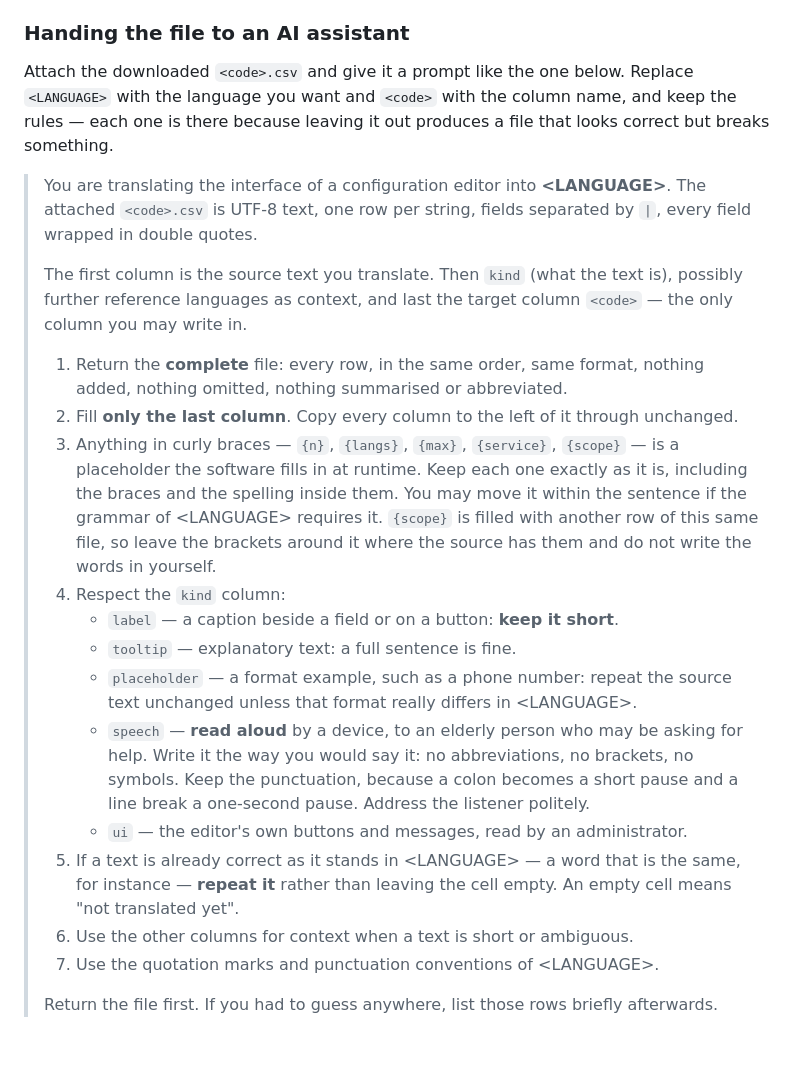
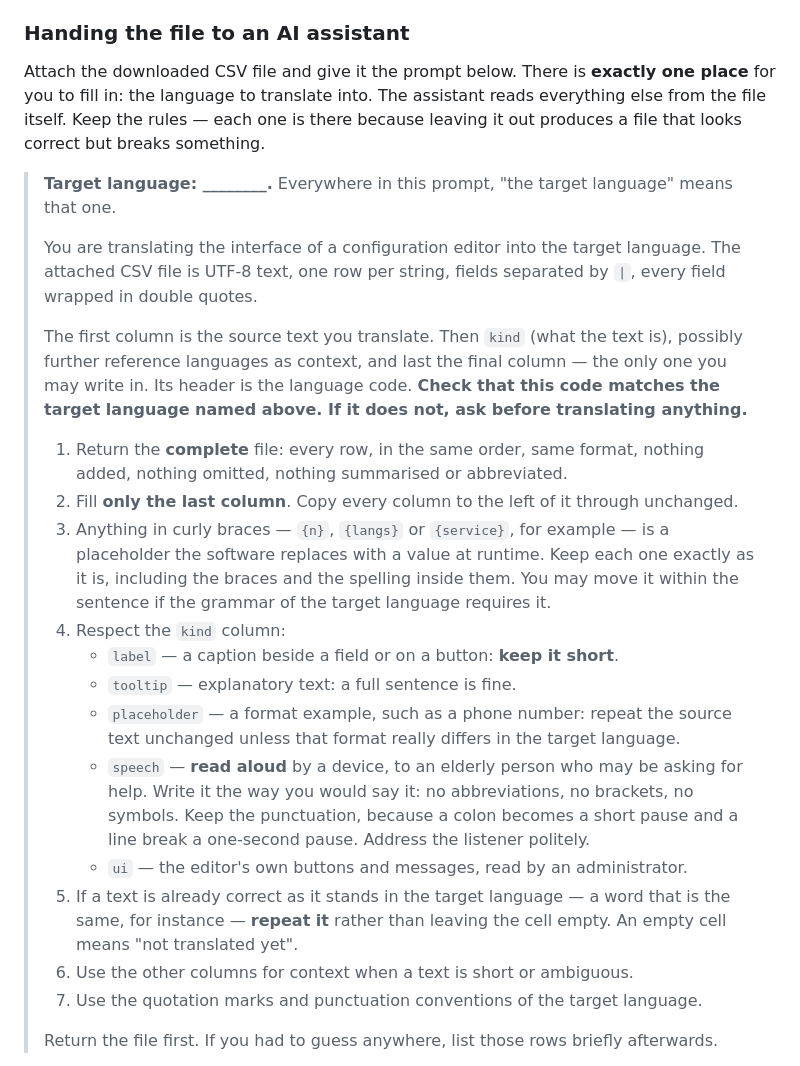
Before and after one commit to saiedt/gpsmcpmms, a Markdown page: docs/translation-guide.en.md, the part around the change. Drawn GitHub-style.

```diff
--- a/docs/translation-guide.en.md
+++ b/docs/translation-guide.en.md
@@ -91,45 +91,52 @@ row).
 
 ### Handing the file to an AI assistant
 
-Attach the downloaded `<code>.csv` and give it a prompt like the one below.
-Replace `<LANGUAGE>` with the language you want and `<code>` with the column
-name, and keep the rules — each one is there because leaving it out produces a
-file that looks correct but breaks something.
+Attach the downloaded CSV file and give it the prompt below. There is **exactly
+one place** for you to fill in: the language to translate into. The assistant
+reads everything else from the file itself. Keep the rules — each one is there
+because leaving it out produces a file that looks correct but breaks
+something.
 
-> You are translating the interface of a configuration editor into
-> **\<LANGUAGE\>**. The attached `<code>.csv` is UTF-8 text, one row per string,
-> fields separated by `|`, every field wrapped in double quotes.
+> **Target language: \_\_\_\_\_\_\_\_.** Everywhere in this prompt, "the target
+> language" means that one.
+>
+> You are translating the interface of a configuration editor into the target
+> language. The attached CSV file is UTF-8 text, one row per string, fields
+> separated by `|`, every field wrapped in double quotes.
 >
 > The first column is the source text you translate. Then `kind` (what the text
-> is), possibly further reference languages as context, and last the target
-> column `<code>` — the only column you may write in.
+> is), possibly further reference languages as context, and last the final
+> column — the only one you may write in. Its header is the language code.
+> **Check that this code matches the target language named above. If it does
+> not, ask before translating anything.**
 >
 > 1. Return the **complete** file: every row, in the same order, same format,
 >    nothing added, nothing omitted, nothing summarised or abbreviated.
 > 2. Fill **only the last column**. Copy every column to the left of it through
 >    unchanged.
-> 3. Anything in curly braces — `{n}`, `{langs}`, `{max}`, `{service}`, `{scope}`
->    — is a placeholder the software fills in at runtime. Keep each one exactly
->    as it is, including the braces and the spelling inside them. You may move it
->    within the sentence if the grammar of \<LANGUAGE\> requires it. `{scope}` is
->    filled with another row of this same file, so leave the brackets around it
->    where the source has them and do not write the words in yourself.
+> 3. Anything in curly braces — `{n}`, `{langs}` or `{service}`, for example —
+>    is a placeholder the software replaces with a value at runtime. Keep each
+>    one exactly as it is, including the braces and the spelling inside them.
+>    You may move it within the sentence if the grammar of the target language
+>    requires it.
 > 4. Respect the `kind` column:
 >    - `label` — a caption beside a field or on a button: **keep it short**.
 >    - `tooltip` — explanatory text: a full sentence is fine.
 >    - `placeholder` — a format example, such as a phone number: repeat the
->      source text unchanged unless that format really differs in \<LANGUAGE\>.
+>      source text unchanged unless that format really differs in the target
+>      language.
 >    - `speech` — **read aloud** by a device, to an elderly person who may be
 >      asking for help. Write it the way you would say it: no abbreviations, no
 >      brackets, no symbols. Keep the punctuation, because a colon becomes a
 >      short pause and a line break a one-second pause. Address the listener
 >      politely.
 >    - `ui` — the editor's own buttons and messages, read by an administrator.
-> 5. If a text is already correct as it stands in \<LANGUAGE\> — a word that is
->    the same, for instance — **repeat it** rather than leaving the cell empty.
->    An empty cell means "not translated yet".
+> 5. If a text is already correct as it stands in the target language — a word
+>    that is the same, for instance — **repeat it** rather than leaving the cell
+>    empty. An empty cell means "not translated yet".
 > 6. Use the other columns for context when a text is short or ambiguous.
-> 7. Use the quotation marks and punctuation conventions of \<LANGUAGE\>.
+> 7. Use the quotation marks and punctuation conventions of the target
+>    language.
 >
 > Return the file first. If you had to guess anywhere, list those rows briefly
 > afterwards.
```
Also changed, not shown: docs/translation-guide.de.md (+22 -19 lines).
